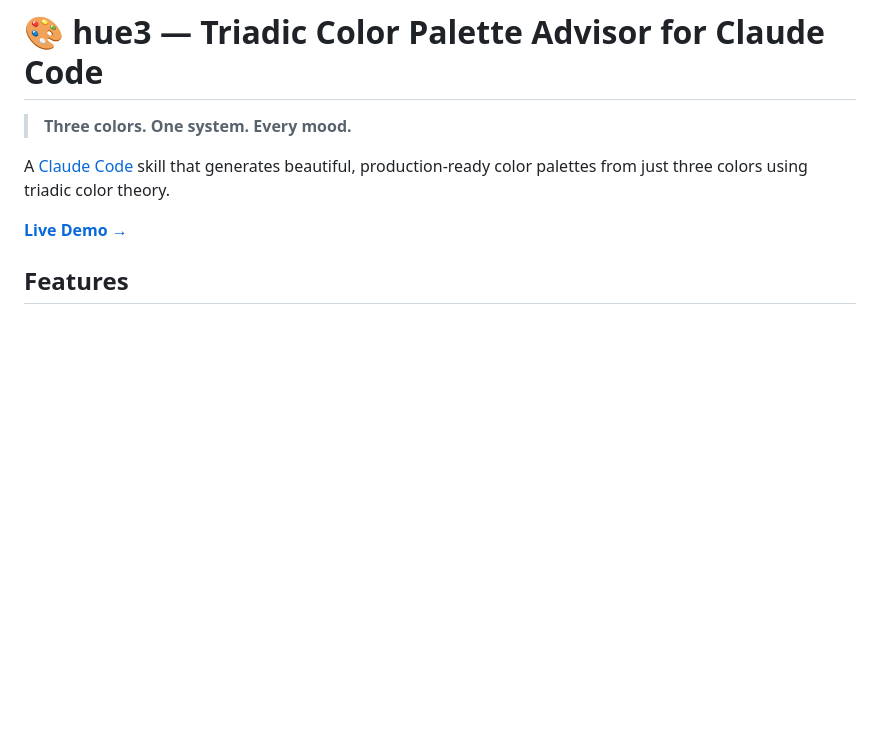
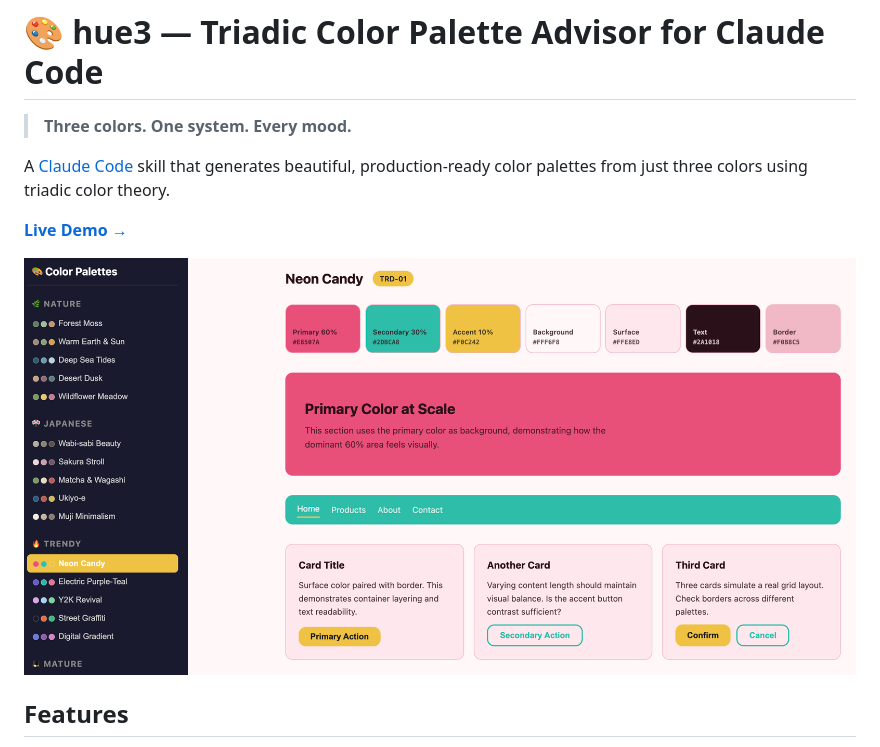
Before and after one commit to ktzzypo938/hue3, a Markdown page: README.md, the part around the change. Rendered like a GitHub page; pictures changed too: preview.png (added); blank space fills up the shorter version.

Commit message:
Add preview screenshot to README
Co-Authored-By: Claude Opus 4.6 (1M context) <noreply@anthropic.com>

```diff
--- a/README.md
+++ b/README.md
@@ -5,6 +5,8 @@
 A [Claude Code](https://claude.ai/claude-code) skill that generates beautiful, production-ready color palettes from just three colors using triadic color theory.
 
 **[Live Demo →](https://ktzzypo938.github.io/hue3/)**
+
+![hue3 preview — 45 palettes across 9 styles](preview.png)
 
 ## Features
 
```
